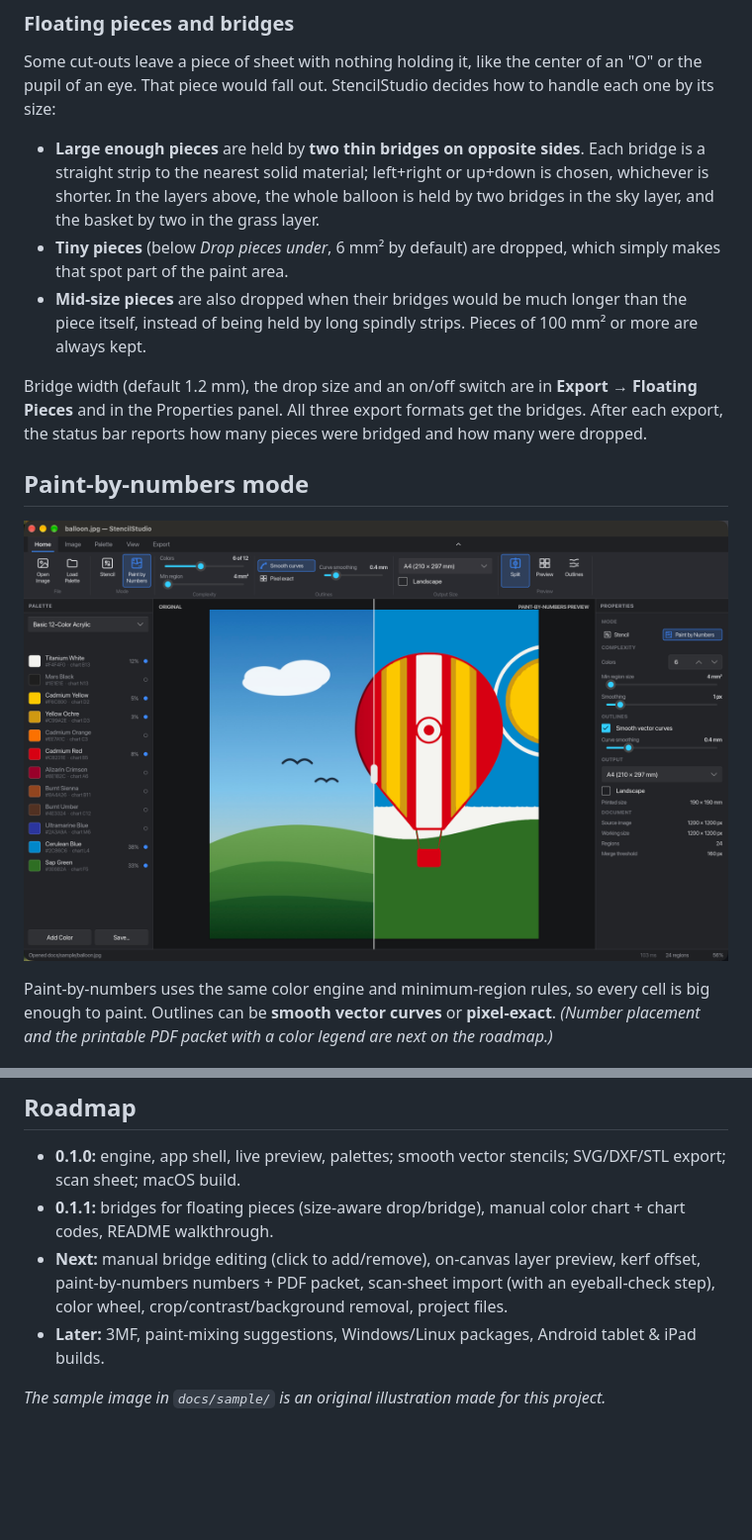
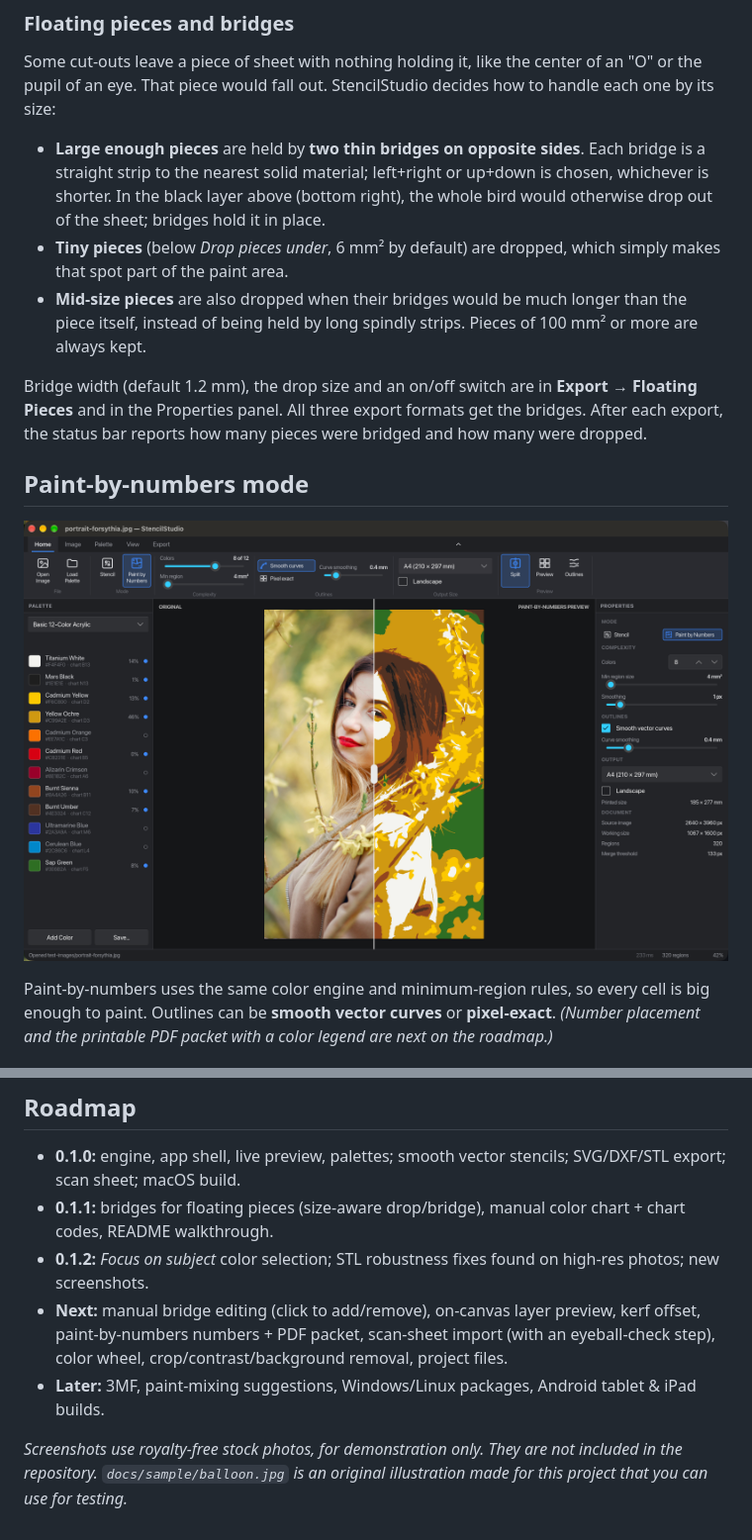
Before and after one commit to deveshrai/StencilStudio, a Markdown page: README.md, 2 parts joined by grey strips. Shown at 99% size. Drawn GitHub-style; pictures changed too: docs/screenshots/paint-by-numbers.png; blank space fills up the shorter version.

```diff
--- a/README.md
+++ b/README.md
@@ -65,7 +68,7 @@ Every layer gets a **solid frame** (12 mm by default) and **four round registrat
 
 Some cut-outs leave a piece of sheet with nothing holding it, like the center of an "O" or the pupil of an eye. That piece would fall out. StencilStudio decides how to handle each one by its size:
 
-- **Large enough pieces** are held by **two thin bridges on opposite sides**. Each bridge is a straight strip to the nearest solid material; left+right or up+down is chosen, whichever is shorter. In the layers above, the whole balloon is held by two bridges in the sky layer, and the basket by two in the grass layer.
+- **Large enough pieces** are held by **two thin bridges on opposite sides**. Each bridge is a straight strip to the nearest solid material; left+right or up+down is chosen, whichever is shorter. In the black layer above (bottom right), the whole bird would otherwise drop out of the sheet; bridges hold it in place.
 - **Tiny pieces** (below *Drop pieces under*, 6 mm² by default) are dropped, which simply makes that spot part of the paint area.
 - **Mid-size pieces** are also dropped when their bridges would be much longer than the piece itself, instead of being held by long spindly strips. Pieces of 100 mm² or more are always kept.
 
@@ -155,7 +158,8 @@ cargo run -p stencil-core --example calibration_sheet -- sheet.pdf [letter]
 
 - **0.1.0:** engine, app shell, live preview, palettes; smooth vector stencils; SVG/DXF/STL export; scan sheet; macOS build.
 - **0.1.1:** bridges for floating pieces (size-aware drop/bridge), manual color chart + chart codes, README walkthrough.
+- **0.1.2:** *Focus on subject* color selection; STL robustness fixes found on high-res photos; new screenshots.
 - **Next:** manual bridge editing (click to add/remove), on-canvas layer preview, kerf offset, paint-by-numbers numbers + PDF packet, scan-sheet import (with an eyeball-check step), color wheel, crop/contrast/background removal, project files.
 - **Later:** 3MF, paint-mixing suggestions, Windows/Linux packages, Android tablet & iPad builds.
 
-*The sample image in `docs/sample/` is an original illustration made for this project.*
+*Screenshots use royalty-free stock photos, for demonstration only. They are not included in the repository. `docs/sample/balloon.jpg` is an original illustration made for this project that you can use for testing.*
```
Also changed, not shown: other parts of README.md (+8 -5 lines), docs/screenshots/stencil-layers.png, docs/screenshots/stencil-outlines.png, docs/screenshots/stencil-split.png, 12 other files.
